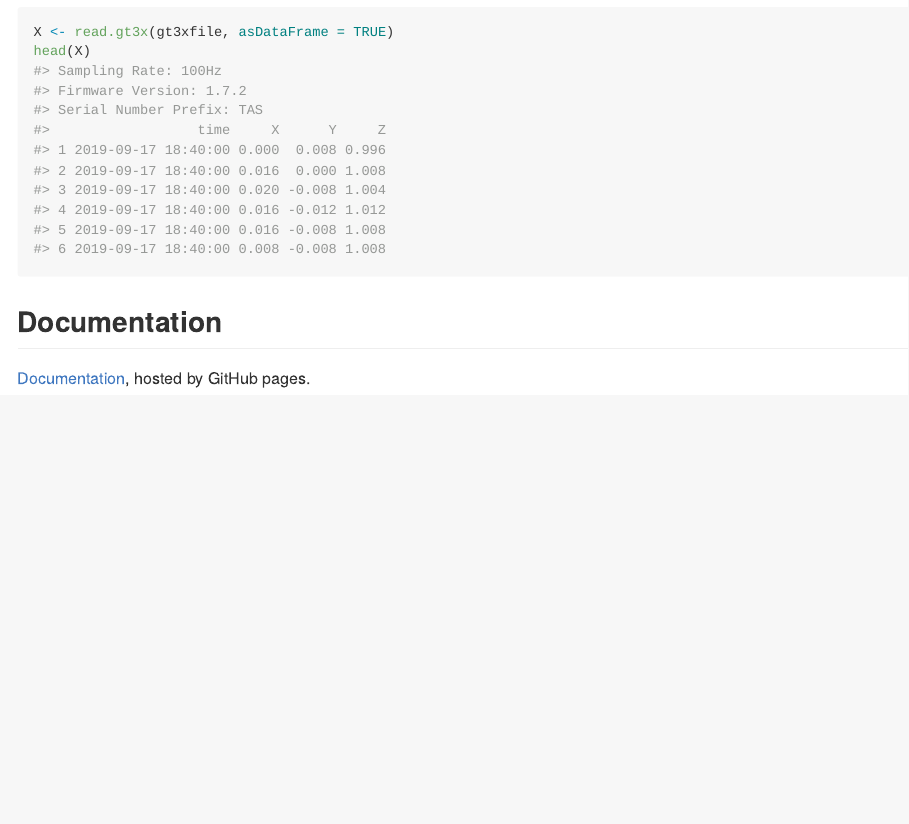
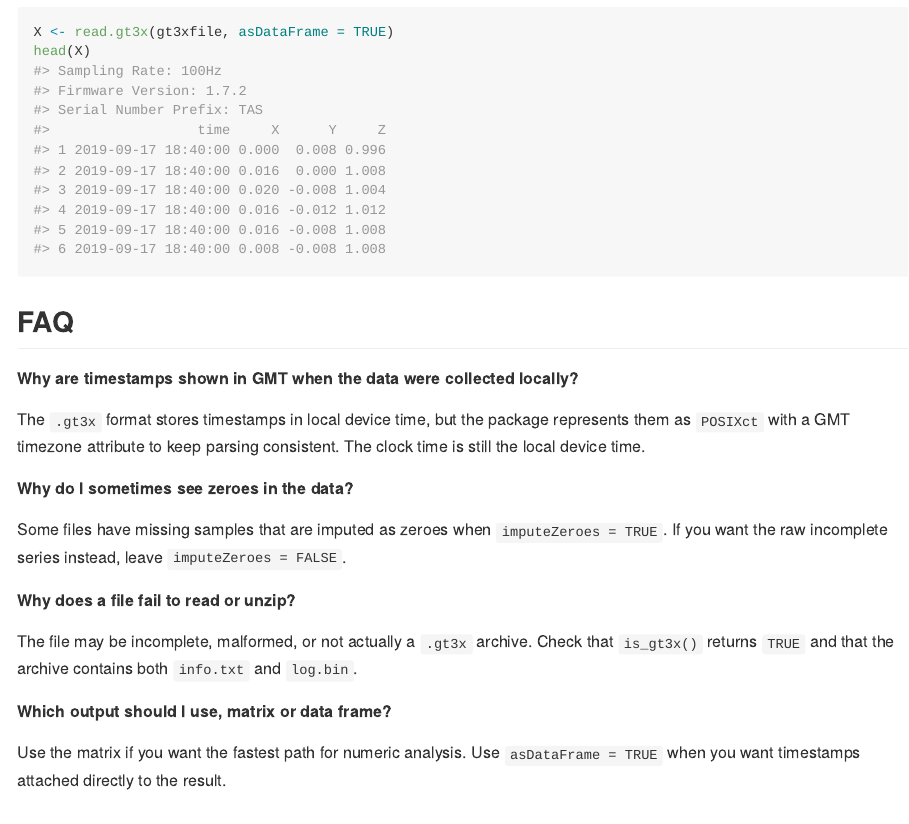
Before and after one commit to THLfi/read.gt3x, an R Markdown document (README.Rmd): the page in a window 1100 px wide, from 5640 px down. The pictures show the output file README.md that the author committed with the source, drawn offline in the style of GitHub; badge pictures from the web are left out.

Commit message:
added to README

````diff
--- a/README.Rmd
+++ b/README.Rmd
@@ -100,6 +100,32 @@ X <- read.gt3x(gt3xfile, asDataFrame = TRUE)
 head(X)
 ```
 
+## FAQ
+
+**Why are timestamps shown in GMT when the data were collected locally?**
+
+The `.gt3x` format stores timestamps in local device time, but the package
+represents them as `POSIXct` with a GMT timezone attribute to keep parsing
+consistent. The clock time is still the local device time.
+
+**Why do I sometimes see zeroes in the data?**
+
+Some files have missing samples that are imputed as zeroes when
+`imputeZeroes = TRUE`. If you want the raw incomplete series instead, leave
+`imputeZeroes = FALSE`.
+
+**Why does a file fail to read or unzip?**
+
+The file may be incomplete, malformed, or not actually a `.gt3x` archive.
+Check that `is_gt3x()` returns `TRUE` and that the archive contains both
+`info.txt` and `log.bin`.
+
+**Which output should I use, matrix or data frame?**
+
+Use the matrix if you want the fastest path for numeric analysis.
+Use `asDataFrame = TRUE` when you want timestamps attached directly to the
+result.
+
 ## Documentation
 
 [Documentation](https://thlfi.github.io/read.gt3x/), hosted by GitHub pages.
````
Also changed, not shown: README.md.
